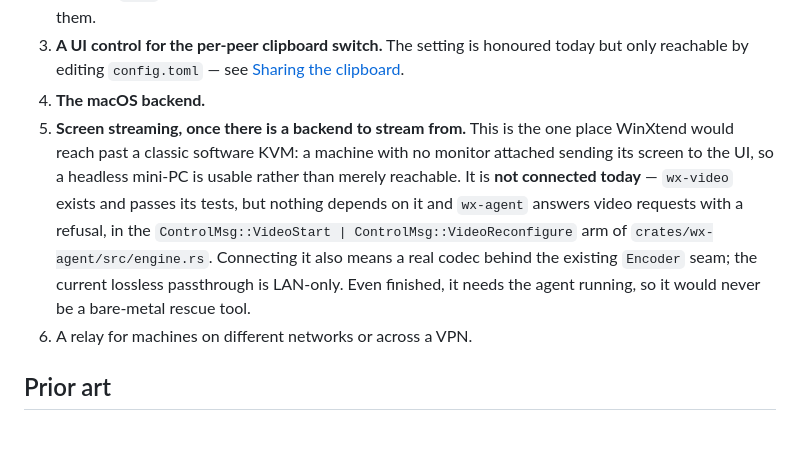
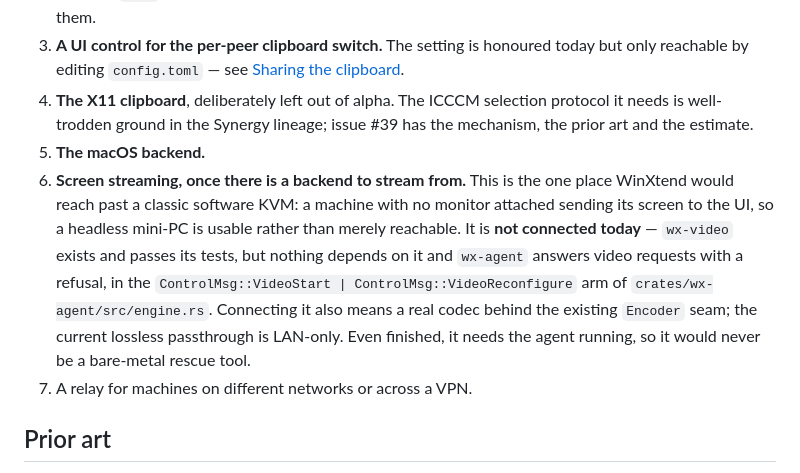
Before and after one commit to the-data-sherpa/WinXtend, a Markdown page: README.md, the part around one of its changes. Drawn GitHub-style; blank space fills up the shorter version.

```diff
--- a/README.md
+++ b/README.md
@@ -601,8 +615,11 @@ The alpha is Linux/Wayland. Roughly in order of value:
 3. **A UI control for the per-peer clipboard switch.** The setting is honoured
    today but only reachable by editing `config.toml` — see
    [Sharing the clipboard](#sharing-the-clipboard).
-4. **The macOS backend.**
-5. **Screen streaming, once there is a backend to stream from.** This is the one
+4. **The X11 clipboard**, deliberately left out of alpha. The ICCCM selection
+   protocol it needs is well-trodden ground in the Synergy lineage; issue #39 has
+   the mechanism, the prior art and the estimate.
+5. **The macOS backend.**
+6. **Screen streaming, once there is a backend to stream from.** This is the one
    place WinXtend would reach past a classic software KVM: a machine with no
    monitor attached sending its screen to the UI, so a headless mini-PC is usable
    rather than merely reachable. It is **not connected today** — `wx-video` exists
@@ -613,7 +630,7 @@ The alpha is Linux/Wayland. Roughly in order of value:
    also means a real codec behind the existing `Encoder` seam; the current
    lossless passthrough is LAN-only. Even finished, it needs the agent running, so
    it would never be a bare-metal rescue tool.
-6. A relay for machines on different networks or across a VPN.
+7. A relay for machines on different networks or across a VPN.
 
 ## Prior art
 
```
Also changed, not shown: other parts of README.md (+27 -13 lines).
